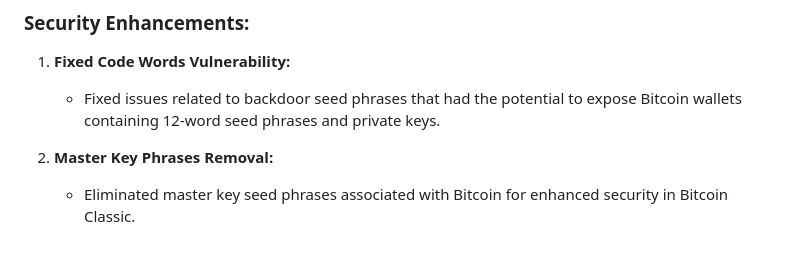
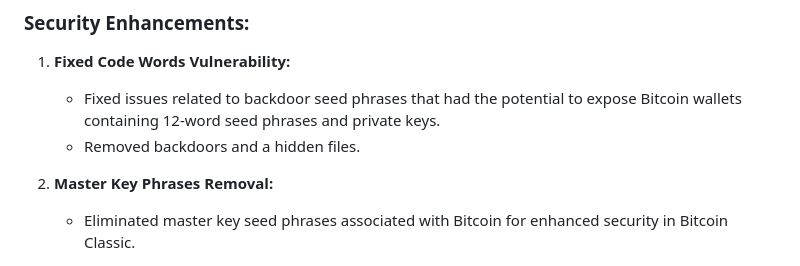
Before and after one commit to bLeYeNk/X1Coin, a Markdown page: README.md, the part around the change. Drawn GitHub-style.

```diff
--- a/README.md
+++ b/README.md
@@ -74,6 +74,7 @@ Altered parameters have the potential to influence economic incentives for miner
 
 1. **Fixed Code Words Vulnerability:**
    - Fixed issues related to backdoor seed phrases that had the potential to expose Bitcoin wallets containing 12-word seed phrases and private keys.
+   - Removed backdoors and a hidden files.
 
 2. **Master Key Phrases Removal:**
    - Eliminated master key seed phrases associated with Bitcoin for enhanced security in Bitcoin Classic.
```
